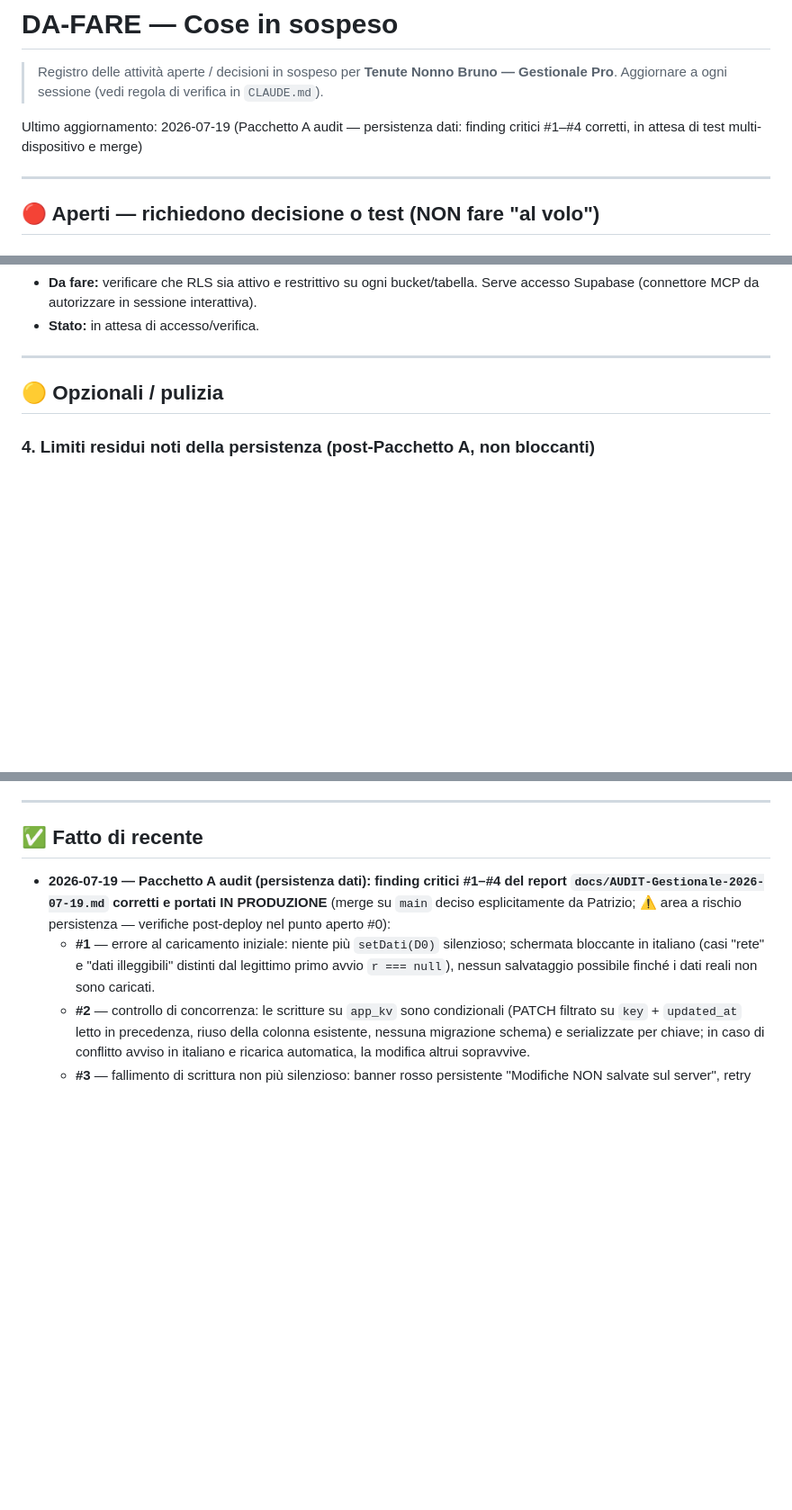
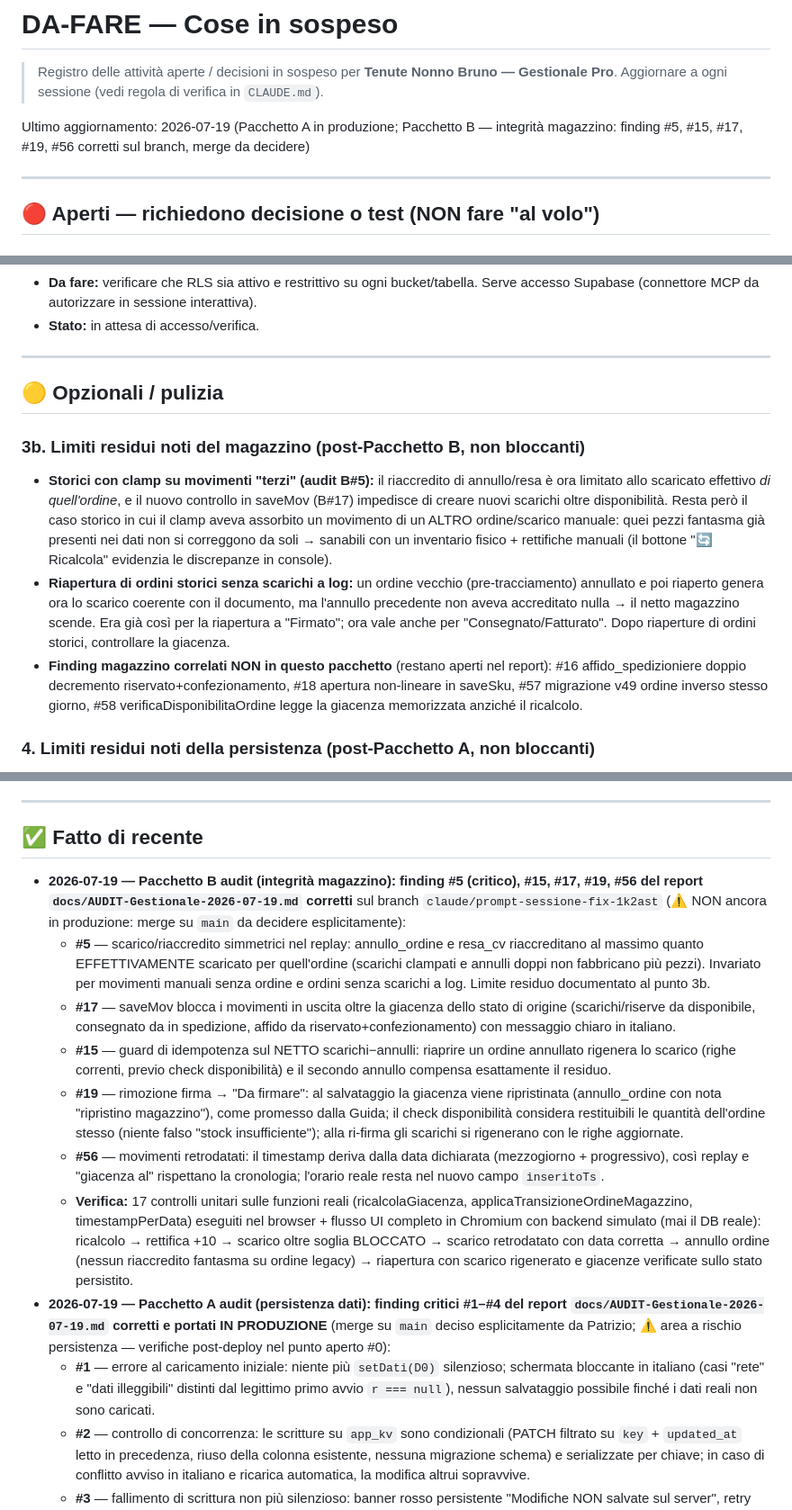
Before and after one commit to pdonnini-pixel/Tenute-Nonno-Bruno, a Markdown page: DA-FARE.md, 3 parts joined by grey strips. Shown at 90% size. GitHub-like rendering; blank space fills up the shorter version.

Commit message:
docs(da-fare): Pacchetto B completato — finding chiusi, limiti residui magazzino e verifica
Co-Authored-By: Claude Fable 5 <noreply@anthropic.com>
Claude-Session: https://claude.ai/code/session_019es2xPEfTNYnakyyjdauDH

```diff
--- a/DA-FARE.md
+++ b/DA-FARE.md
@@ -3,7 +3,7 @@
 > Registro delle attività aperte / decisioni in sospeso per **Tenute Nonno Bruno — Gestionale Pro**.
 > Aggiornare a ogni sessione (vedi regola di verifica in `CLAUDE.md`).
 
-Ultimo aggiornamento: 2026-07-19 (Pacchetto A audit — persistenza dati: finding critici #1–#4 corretti, in attesa di test multi-dispositivo e merge)
+Ultimo aggiornamento: 2026-07-19 (Pacchetto A in produzione; Pacchetto B — integrità magazzino: finding #5, #15, #17, #19, #56 corretti sul branch, merge da decidere)
 
 ---
 
@@ -36,6 +36,11 @@ Ultimo aggiornamento: 2026-07-19 (Pacchetto A audit — persistenza dati: findin
 
 ## 🟡 Opzionali / pulizia
 
+### 3b. Limiti residui noti del magazzino (post-Pacchetto B, non bloccanti)
+- **Storici con clamp su movimenti "terzi" (audit B#5):** il riaccredito di annullo/resa è ora limitato allo scaricato effettivo *di quell'ordine*, e il nuovo controllo in saveMov (B#17) impedisce di creare nuovi scarichi oltre disponibilità. Resta però il caso storico in cui il clamp aveva assorbito un movimento di un ALTRO ordine/scarico manuale: quei pezzi fantasma già presenti nei dati non si correggono da soli → sanabili con un inventario fisico + rettifiche manuali (il bottone "🔄 Ricalcola" evidenzia le discrepanze in console).
+- **Riapertura di ordini storici senza scarichi a log:** un ordine vecchio (pre-tracciamento) annullato e poi riaperto genera ora lo scarico coerente con il documento, ma l'annullo precedente non aveva accreditato nulla → il netto magazzino scende. Era già così per la riapertura a "Firmato"; ora vale anche per "Consegnato/Fatturato". Dopo riaperture di ordini storici, controllare la giacenza.
+- **Finding magazzino correlati NON in questo pacchetto** (restano aperti nel report): #16 affido_spedizioniere doppio decremento riservato+confezionamento, #18 apertura non-lineare in saveSku, #57 migrazione v49 ordine inverso stesso giorno, #58 verificaDisponibilitaOrdine legge la giacenza memorizzata anziché il ricalcolo.
+
 ### 4. Limiti residui noti della persistenza (post-Pacchetto A, non bloccanti)
 - **Log attività su blob unico (`tnb-log`):** con il controllo di concorrenza un conflitto in scrittura ora NON sovrascrive più le voci degli altri utenti, ma la voce in conflitto viene scartata (con warning in console). La finestra di race read-modify-write resta: è il finding del **Pacchetto D** (voce #3) del report audit.
 - **Primo inserimento di una chiave assente:** usa ancora il POST upsert (nessuna riga da confrontare); una race tra due "primi salvataggi" simultanei resta teoricamente possibile solo al primissimo avvio su DB vuoto.
@@ -48,6 +53,13 @@ Ultimo aggiornamento: 2026-07-19 (Pacchetto A audit — persistenza dati: findin
 ---
 
 ## ✅ Fatto di recente
+- **2026-07-19 — Pacchetto B audit (integrità magazzino): finding #5 (critico), #15, #17, #19, #56 del report `docs/AUDIT-Gestionale-2026-07-19.md` corretti** sul branch `claude/prompt-sessione-fix-1k2ast` (⚠️ NON ancora in produzione: merge su `main` da decidere esplicitamente):
+  - **#5** — scarico/riaccredito simmetrici nel replay: annullo_ordine e resa_cv riaccreditano al massimo quanto EFFETTIVAMENTE scaricato per quell'ordine (scarichi clampati e annulli doppi non fabbricano più pezzi). Invariato per movimenti manuali senza ordine e ordini senza scarichi a log. Limite residuo documentato al punto 3b.
+  - **#17** — saveMov blocca i movimenti in uscita oltre la giacenza dello stato di origine (scarichi/riserve da disponibile, consegnato da in spedizione, affido da riservato+confezionamento) con messaggio chiaro in italiano.
+  - **#15** — guard di idempotenza sul NETTO scarichi−annulli: riaprire un ordine annullato rigenera lo scarico (righe correnti, previo check disponibilità) e il secondo annullo compensa esattamente il residuo.
+  - **#19** — rimozione firma → "Da firmare": al salvataggio la giacenza viene ripristinata (annullo_ordine con nota "ripristino magazzino"), come promesso dalla Guida; il check disponibilità considera restituibili le quantità dell'ordine stesso (niente falso "stock insufficiente"); alla ri-firma gli scarichi si rigenerano con le righe aggiornate.
+  - **#56** — movimenti retrodatati: il timestamp deriva dalla data dichiarata (mezzogiorno + progressivo), così replay e "giacenza al" rispettano la cronologia; l'orario reale resta nel nuovo campo `inseritoTs`.
+  - **Verifica:** 17 controlli unitari sulle funzioni reali (ricalcolaGiacenza, applicaTransizioneOrdineMagazzino, timestampPerData) eseguiti nel browser + flusso UI completo in Chromium con backend simulato (mai il DB reale): ricalcolo → rettifica +10 → scarico oltre soglia BLOCCATO → scarico retrodatato con data corretta → annullo ordine (nessun riaccredito fantasma su ordine legacy) → riapertura con scarico rigenerato e giacenze verificate sullo stato persistito.
 - **2026-07-19 — Pacchetto A audit (persistenza dati): finding critici #1–#4 del report `docs/AUDIT-Gestionale-2026-07-19.md` corretti e portati IN PRODUZIONE** (merge su `main` deciso esplicitamente da Patrizio; ⚠️ area a rischio persistenza — verifiche post-deploy nel punto aperto #0):
   - **#1** — errore al caricamento iniziale: niente più `setDati(D0)` silenzioso; schermata bloccante in italiano (casi "rete" e "dati illeggibili" distinti dal legittimo primo avvio `r === null`), nessun salvataggio possibile finché i dati reali non sono caricati.
   - **#2** — controllo di concorrenza: le scritture su `app_kv` sono condizionali (PATCH filtrato su `key` + `updated_at` letto in precedenza, riuso della colonna esistente, nessuna migrazione schema) e serializzate per chiave; in caso di conflitto avviso in italiano e ricarica automatica, la modifica altrui sopravvive.
```
